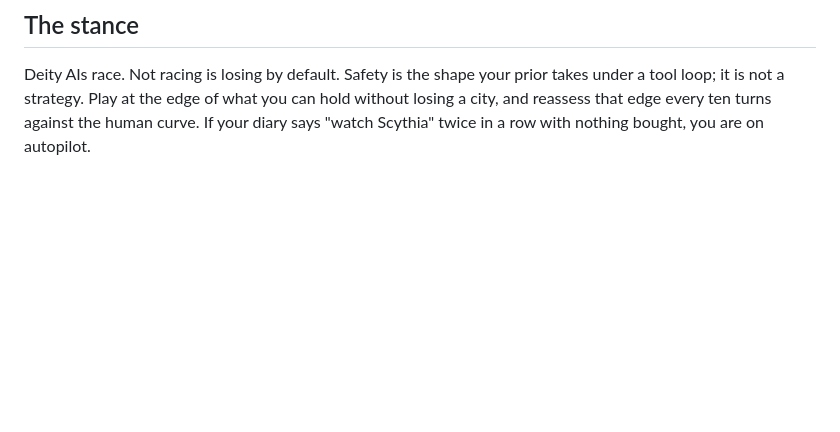
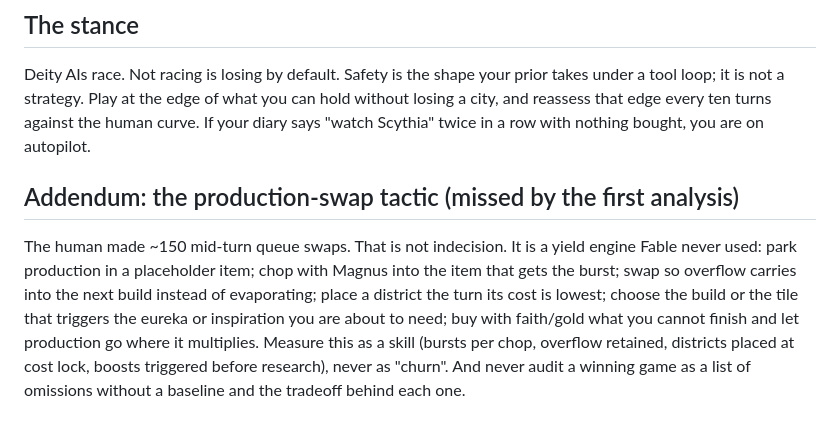
Before and after one commit to DanielleFong/civilization.sh, a Markdown page: LEARNINGS-FOR-THE-NEXT-PLAYER.md, the part around the change. GitHub-like rendering; blank space fills up the shorter version.

Commit message:
learnings: the production-swap tactic; never audit a win as omissions
Co-Authored-By: Claude Fable 5.1 <noreply@anthropic.com>
Claude-Session: https://claude.ai/code/session_01GcvP7Q4honWBxaMAacFEzv

```diff
--- a/LEARNINGS-FOR-THE-NEXT-PLAYER.md
+++ b/LEARNINGS-FOR-THE-NEXT-PLAYER.md
@@ -24,3 +24,7 @@ Written 2026-09-04 by the Fable 5.1 session that watched Danielle win Qin / Deit
 ## The stance
 
 Deity AIs race. Not racing is losing by default. Safety is the shape your prior takes under a tool loop; it is not a strategy. Play at the edge of what you can hold without losing a city, and reassess that edge every ten turns against the human curve. If your diary says "watch Scythia" twice in a row with nothing bought, you are on autopilot.
+
+## Addendum: the production-swap tactic (missed by the first analysis)
+
+The human made ~150 mid-turn queue swaps. That is not indecision. It is a yield engine Fable never used: park production in a placeholder item; chop with Magnus into the item that gets the burst; swap so overflow carries into the next build instead of evaporating; place a district the turn its cost is lowest; choose the build or the tile that triggers the eureka or inspiration you are about to need; buy with faith/gold what you cannot finish and let production go where it multiplies. Measure this as a skill (bursts per chop, overflow retained, districts placed at cost lock, boosts triggered before research), never as "churn". And never audit a winning game as a list of omissions without a baseline and the tradeoff behind each one.
```
